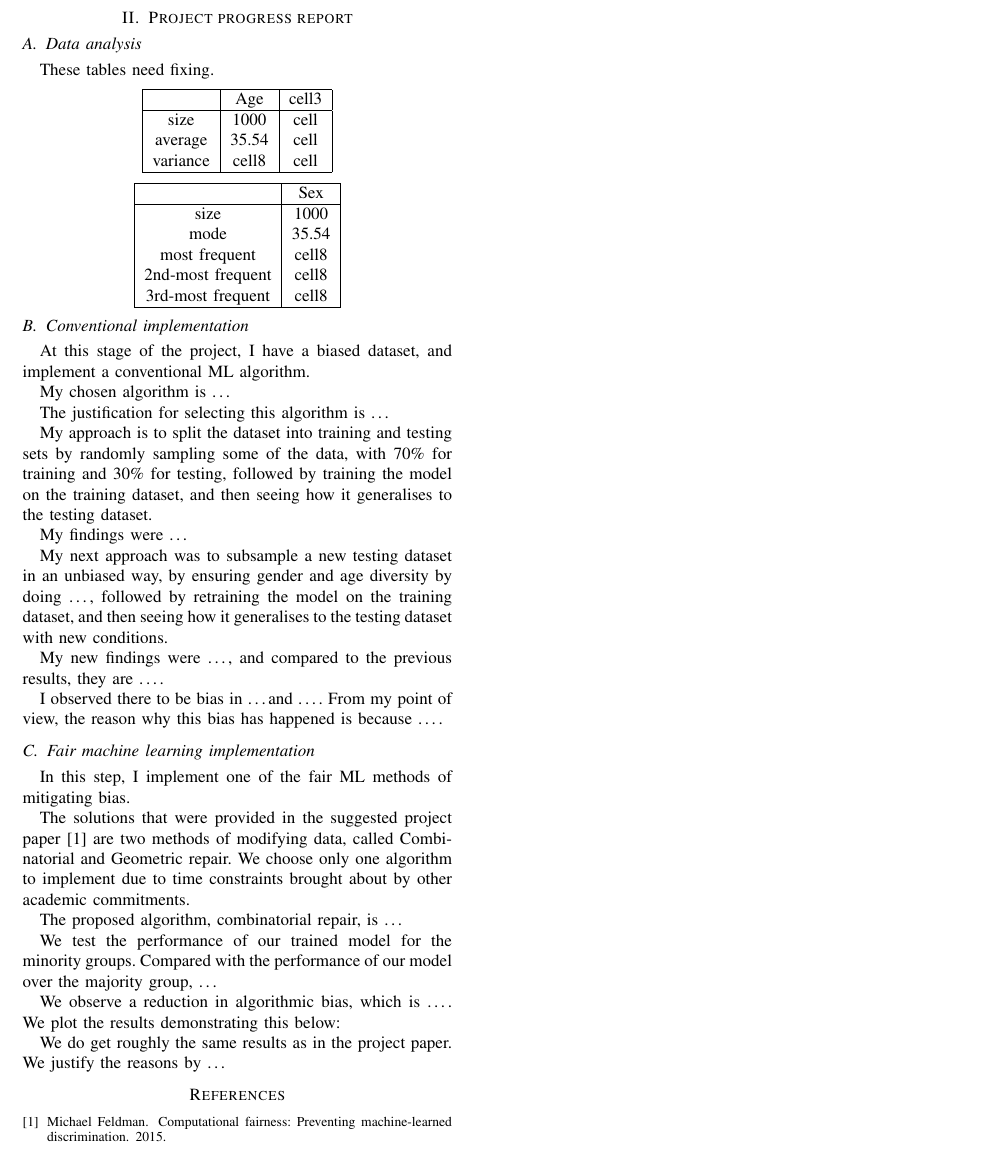
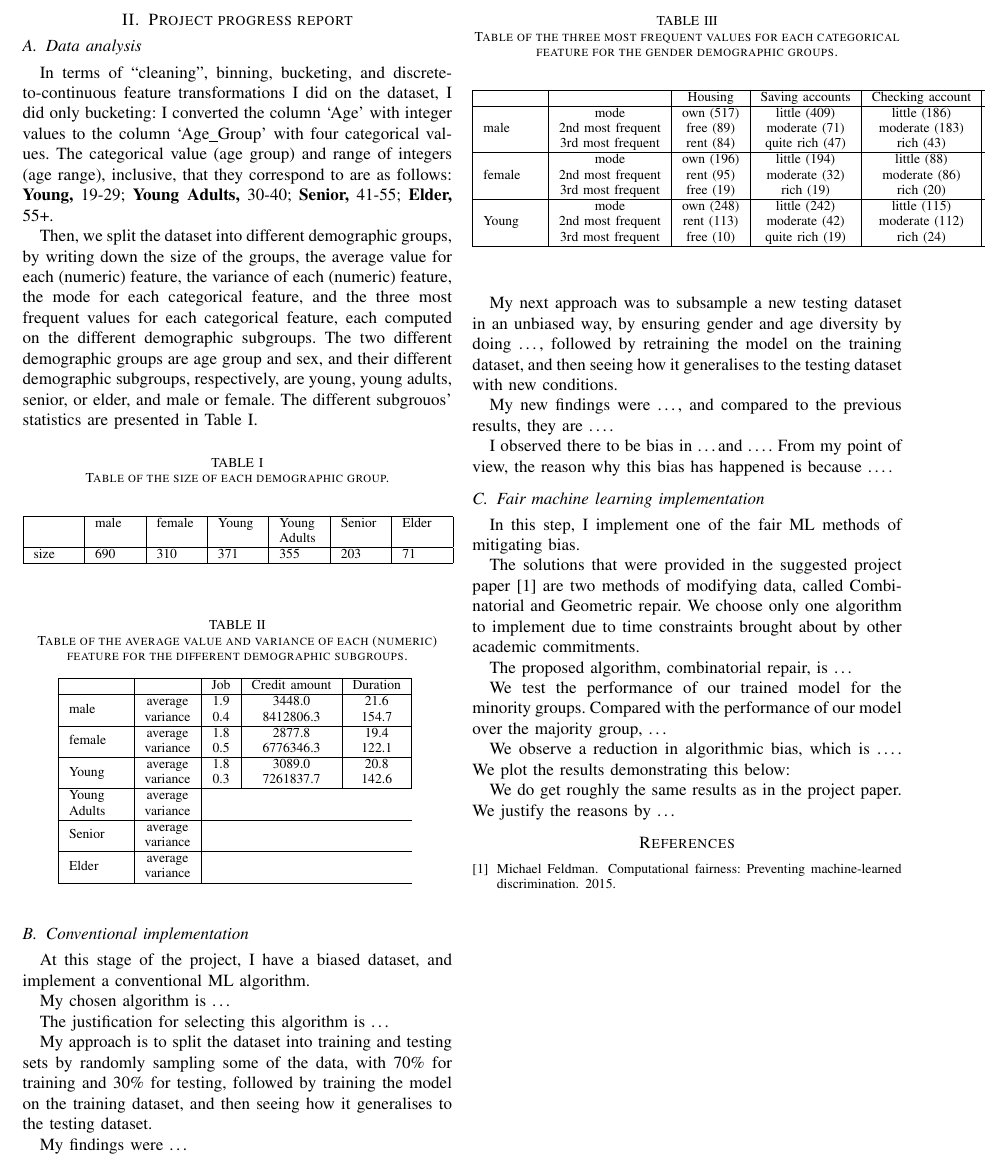
Before and after one commit to mattchap2/bias-in-ai, a LaTeX paper (Scientific Report/scientific-report.tex): part of page 2 of 2, cut so that both start at the same text. Compiled offline with pdfLaTeX.

Commit message:
Create tables in 'Data analysis'

```diff
--- a/Scientific Report/scientific-report.tex
+++ b/Scientific Report/scientific-report.tex
@@ -8,6 +8,8 @@
 \usepackage{textcomp}
 \usepackage{xcolor}
 \usepackage{listings}
+\usepackage{tabularx}
+\usepackage{multirow}
 \def\BibTeX{{\rm B\kern-.05em{\sc i\kern-.025em b}\kern-.08em
     T\kern-.1667em\lower.7ex\hbox{E}\kern-.125emX}}
 
@@ -73,32 +75,87 @@ The technologies I plan to use in my implementation are as follows: the Python p
 
 \section{Project progress report}
 \subsection{Data analysis}
-These tables need fixing.
+In terms of ``cleaning'', binning, bucketing, and discrete-to-continuous feature transformations I did on the dataset, I did only bucketing: I converted the column `Age' with integer values to the column `Age\_Group' with four categorical values. The categorical value (age group) and range of integers (age range), inclusive, that they correspond to are as follows: \textbf{Young,} 19-29; \textbf{Young Adults,} 30-40; \textbf{Senior,} 41-55; \textbf{Elder,} 55+.
+
+Then, we split the dataset into different demographic groups, by writing down the size of the groups, the average value for each (numeric) feature, the variance of each (numeric) feature, the mode for each categorical feature, and the three most frequent values for each categorical feature, each computed on the different demographic subgroups. The two different demographic groups are age group and sex, and their different demographic subgroups, respectively, are young, young adults, senior, or elder, and male or female. The different subgrouos' statistics are presented in Table \ref{table:1}.
+
+\begin{table}[h]
 \begin{center}
-    \begin{tabular}{ |c|c|c| }
+\caption{Table of the size of each demographic group.}
+\begin{tabularx}{0.49\textwidth} { |X|X|X|X|X|X|X| }
     \hline
-        & Age & cell3 \\
+            & male & female & Young & Young Adults & Senior & Elder \\
         \hline
-        size     & 1000 & cell \\
-        average  & 35.54 & cell \\
-        variance & cell8 & cell \\
+        size & 690  & 310    & 371   & 355          & 203    & 71    \\
+        \hline
+\end{tabularx}
+\label{table:1}
+\end{center}
+\end{table}
+
+\begin{table}[h]
+\begin{center}
+\caption{Table of the average value and variance of each (numeric) feature for the different demographic subgroups.}
+\begin{tabular}{ |c|c|c|c|c| }
+    \hline
+    & & Job   & Credit amount & Duration\\
+    \hline
+    \multirow{2}{4em}{male}
+    & average & 1.9 & 3448.0 & 21.6 \\
+    & variance & 0.4 & 8412806.3 & 154.7 \\
+    \hline
+    \multirow{2}{4em}{female}
+    & average & 1.8 & 2877.8 & 19.4 \\
+    & variance & 0.5 & 6776346.3 & 122.1 \\
+    \hline
+    \multirow{2}{4em}{Young}
+    & average & 1.8 & 3089.0 & 20.8 \\
+    & variance & 0.3 & 7261837.7 & 142.6 \\
+    \hline
+    \multirow{2}{4em}{Young Adults}
+    & average \\
+    & variance  \\
+    \hline
+    \multirow{2}{4em}{Senior}
+    & average \\
+    & variance  \\
+    \hline
+    \multirow{2}{4em}{Elder}
+    & average \\
+    & variance  \\
     \hline
 \end{tabular}
+\label{table:2}
 \end{center}
+\end{table}
 
+\begin{table}[h]
 \begin{center}
-    \begin{tabular}{ |c|c|c| }
+\caption{Table of the three most frequent values for each categorical feature for the gender demographic groups.}
+\begin{tabular}{ |c|c|c|c|c|c|c| }
     \hline
-                        & Sex   \\
+    & & Housing & Saving accounts & Checking account & Purpose & Risk \\
     \hline
-        size               & 1000  \\
-        mode               & 35.54 \\
-        most frequent      & cell8 \\
-        2nd-most frequent  & cell8 \\
-        3rd-most frequent  & cell8 \\
+    \multirow{3}{4em}{male}
+    & mode              & own (517) & little (409) & little (186) & car (243) & good (499)\\
+    & 2nd most frequent & free (89) & moderate (71) & moderate (183) & radio/TV (195) & bad (191)\\
+    & 3rd most frequent & rent (84) & quite rich (47) & rich (43) & furniture/equipment (107) & - \\
+    \hline
+    \multirow{3}{4em}{female}
+    & mode              & own (196) & little (194) & little (88) & car (94) & good(201) \\
+    & 2nd most frequent & rent (95) & moderate (32) & moderate (86) & radio/TV (85) & bad (109) \\
+    & 3rd most frequent & free (19) & rich (19) & rich (20) & furniture/equipment (74) & - \\
+    \hline
+    \multirow{3}{4em}{Young}
+    & mode              & own (248) & little (242) & little (115) & radio/TV (117) & good(234) \\
+    & 2nd most frequent & rent (113) & moderate (42) & moderate (112) & car (102) & bad (137) \\
+    & 3rd most frequent & free (10) & quite rich (19) & rich (24) & furniture/equipment (84) & - \\
     \hline
 \end{tabular}
+\label{table:3}
 \end{center}
+\end{table}
+
 
 \subsection{Conventional implementation}
 At this stage of the project, I have a biased dataset, and implement a conventional ML algorithm.
```
Also changed, not shown: Scientific Report/scientific-report.pdf. Lines whose indentation alone changed are shown as unchanged.
